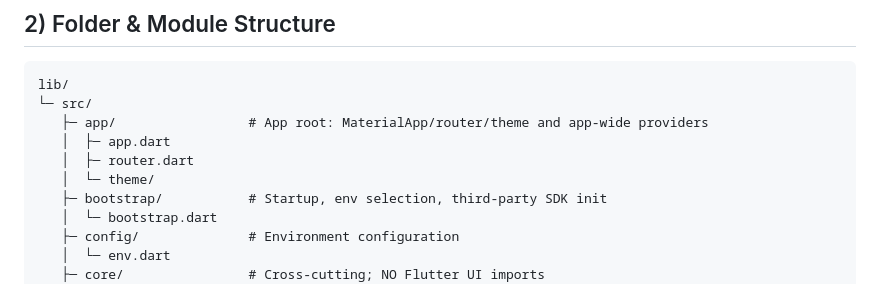
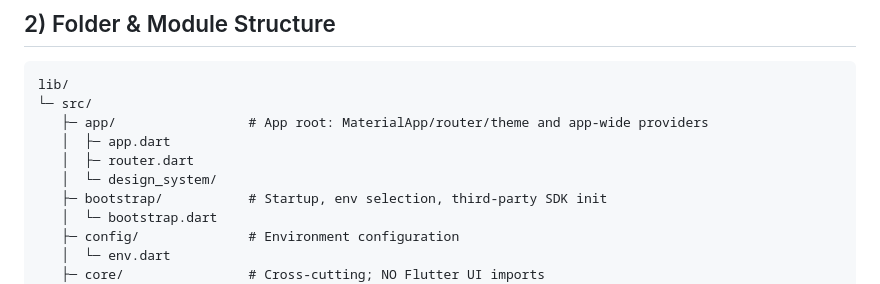
Before and after one commit to rmanaem/app, a Markdown page: docs/ARCHITECTURE.md, the part around the change. GitHub-like rendering.

```diff
--- a/docs/ARCHITECTURE.md
+++ b/docs/ARCHITECTURE.md
@@ -30,7 +30,7 @@ lib/
    ├─ app/                 # App root: MaterialApp/router/theme and app-wide providers
    │  ├─ app.dart
    │  ├─ router.dart
-   │  └─ theme/
+   │  └─ design_system/
    ├─ bootstrap/           # Startup, env selection, third-party SDK init
    │  └─ bootstrap.dart
    ├─ config/              # Environment configuration
```
Also changed, not shown: docs/firebase_cli_setup.md (added, +45 -0 lines).
